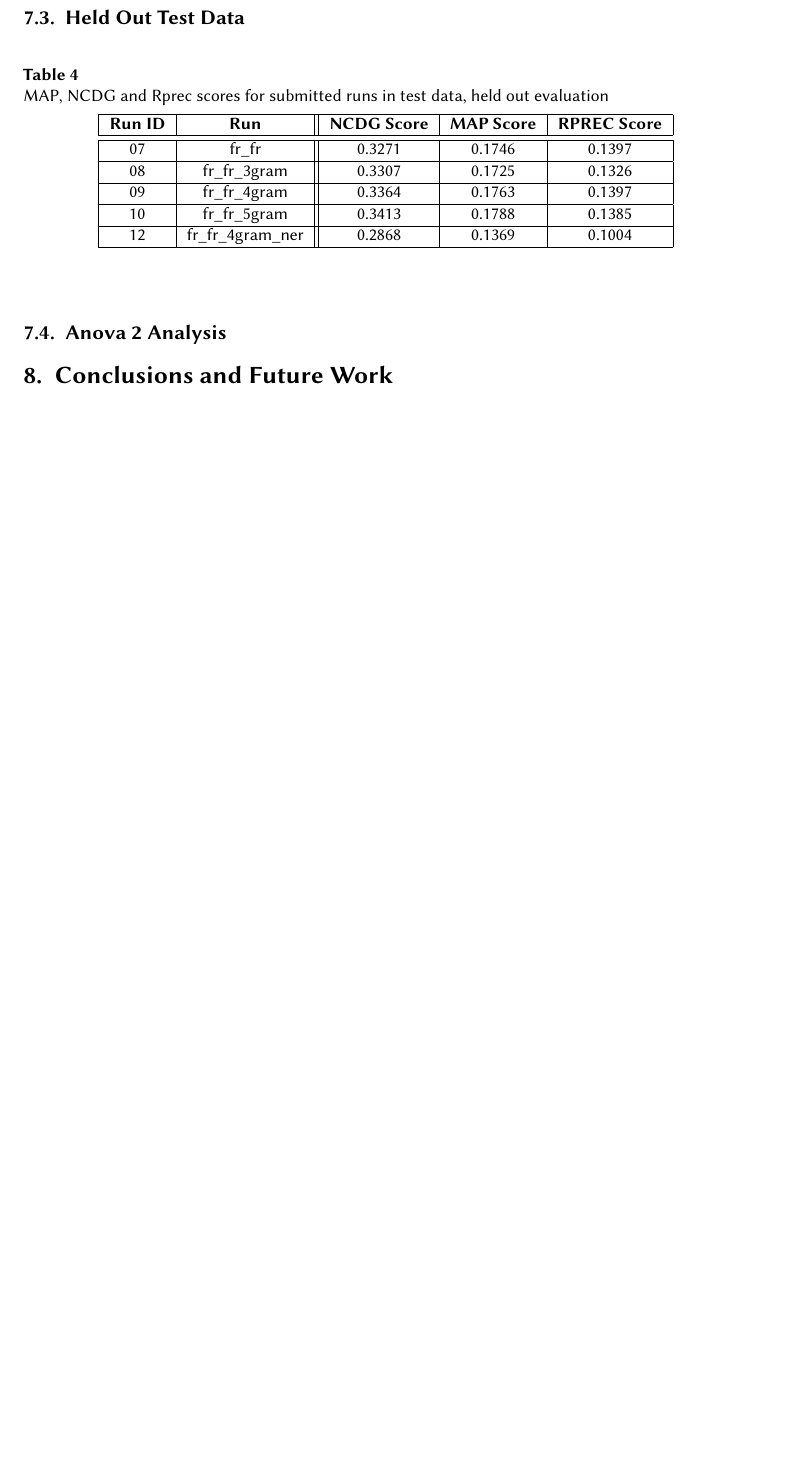
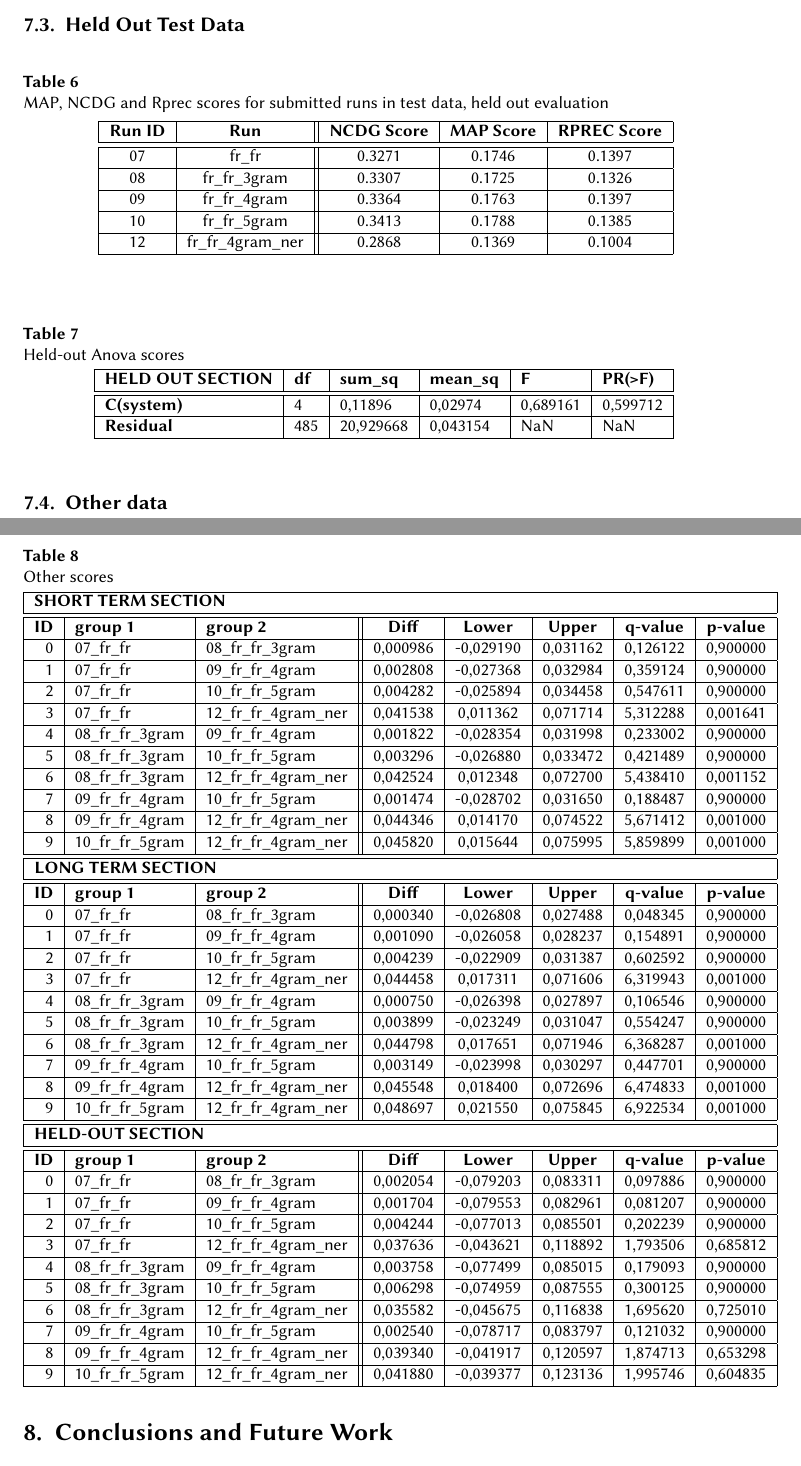
Before and after one commit to NonnoPinto/JIHUMING-CLEF2023-LongEval, a LaTeX problem sheet (homework-2/homework-2.tex, which reads homework-2/section/results.tex): part of page 12 of 14 before the commit and two parts of pages 12 and 13 of 16 after it, the two joined at a grey line, cut so that both start at the same text, the shorter picture padded with empty space. The pictures show the PDF file homework-2/homework-2.pdf that the author committed with the source.

Commit message:
all tabes added

```diff
--- a/homework-2/section/results.tex
+++ b/homework-2/section/results.tex
@@ -45,9 +46,19 @@ results.\\
         \end{tabular}
     \end{center}
 \end{table}
+\begin{table}[h!]
+    \centering
+    \caption{Short Term Anova scores}
+    \begin{tabular}{|l|l|l|l|l|l|}
+    \hline
+        \textbf{SHORT TERM SECTION} & \textbf{df} & \textbf{sum\_sq} & \textbf{mean\_sq} & \textbf{F} & \textbf{PR(>F)} \\ \hline\hline
+        \textbf{C(system)} & 4 & 1,348254 & 0,337063 & 6,250613 & 0,000052 \\ \hline
+        \textbf{Residual} & 4405 & 237,539013 & 0,053925 & NaN & NaN \\ \hline
+    \end{tabular}
+    \label{ST_Anova}
+\end{table}
 
 \subsection{Long Term Test Data}\label{subsec:long_term}
-
 \begin{table}[h!]
     \begin{center}
         \caption{MAP, NCDG and Rprec scores for submitted runs in test data, long term evaluation}
@@ -69,9 +80,19 @@ results.\\
         \end{tabular}
     \end{center}
 \end{table}
+\begin{table}[!ht]
+    \centering
+    \caption{Long Term Anova scores}
+    \begin{tabular}{|l|l|l|l|l|l|}
+    \hline
+        \textbf{LONG TERM SECTION} & \textbf{df} & \textbf{sum\_sq} & \textbf{mean\_sq} & \textbf{F} & \textbf{PR(>F)} \\ \hline\hline
+        \textbf{C(system)} & 4 & 1,564386 & 0,391097 & 8,562506 & 7,01E-07 \\ \hline
+        \textbf{Residual} & 4610 & 210,56392 & 0,045675 & NaN & NaN \\ \hline
+    \end{tabular}
+    \label{LT_Anova}
+\end{table}
 
 \subsection{Held Out Test Data}\label{subsec:held_out}
-
 \begin{table}[h!]
     \begin{center}
         \caption{MAP, NCDG and Rprec scores for submitted runs in test data, held out evaluation}
@@ -93,5 +114,61 @@ results.\\
         \end{tabular}
     \end{center}
 \end{table}
+\begin{table}[h!]
+    \centering
+    \caption{Held-out Anova scores}
+    \begin{tabular}{|l|l|l|l|l|l|}
+    \hline
+        \textbf{HELD OUT SECTION} & \textbf{df} & \textbf{sum\_sq} & \textbf{mean\_sq} & \textbf{F} & \textbf{PR(>F)} \\ \hline\hline
+        \textbf{C(system)} & 4 & 0,11896 & 0,02974 & 0,689161 & 0,599712 \\ \hline
+        \textbf{Residual} & 485 & 20,929668 & 0,043154 & NaN & NaN \\ \hline
+    \end{tabular}
+    \label{HeldOut_Anova}
+\end{table}
 
-%TODO: Do 2 ways Anova for each of the previous subsections
+\subsection{Other data} %TODO: whats the real name of this section?
+\begin{table}[h!]
+    \centering
+    \caption{Other scores}
+    \label{tab:other_scores}
+    \begin{tabular}{|r|l|l||c|c|c|c|c|}
+    \hline
+        \multicolumn{8}{|l|}{\textbf{SHORT TERM SECTION}} \\ \hline\hline
+        \textbf{ID} & \textbf{group 1} & \textbf{group 2} & \textbf{Diff} & \textbf{Lower} & \textbf{Upper} & \textbf{q-value} & \textbf{p-value} \\ \hline
+        0 & 07\_fr\_fr & 08\_fr\_fr\_3gram & 0,000986 & -0,029190 & 0,031162 & 0,126122 & 0,900000 \\ \hline
+        1 & 07\_fr\_fr & 09\_fr\_fr\_4gram & 0,002808 & -0,027368 & 0,032984 & 0,359124 & 0,900000 \\ \hline
+        2 & 07\_fr\_fr & 10\_fr\_fr\_5gram & 0,004282 & -0,025894 & 0,034458 & 0,547611 & 0,900000 \\ \hline
+        3 & 07\_fr\_fr & 12\_fr\_fr\_4gram\_ner & 0,041538 & 0,011362 & 0,071714 & 5,312288 & 0,001641 \\ \hline
+        4 & 08\_fr\_fr\_3gram & 09\_fr\_fr\_4gram & 0,001822 & -0,028354 & 0,031998 & 0,233002 & 0,900000 \\ \hline
+        5 & 08\_fr\_fr\_3gram & 10\_fr\_fr\_5gram & 0,003296 & -0,026880 & 0,033472 & 0,421489 & 0,900000 \\ \hline
+        6 & 08\_fr\_fr\_3gram & 12\_fr\_fr\_4gram\_ner & 0,042524 & 0,012348 & 0,072700 & 5,438410 & 0,001152 \\ \hline
+        7 & 09\_fr\_fr\_4gram & 10\_fr\_fr\_5gram & 0,001474 & -0,028702 & 0,031650 & 0,188487 & 0,900000 \\ \hline
+        8 & 09\_fr\_fr\_4gram & 12\_fr\_fr\_4gram\_ner & 0,044346 & 0,014170 & 0,074522 & 5,671412 & 0,001000 \\ \hline
+        9 & 10\_fr\_fr\_5gram & 12\_fr\_fr\_4gram\_ner & 0,045820 & 0,015644 & 0,075995 & 5,859899 & 0,001000 \\ \hline\hline
+        \multicolumn{8}{|l|}{\textbf{LONG TERM SECTION}} \\ \hline\hline
+        \textbf{ID} & \textbf{group 1} & \textbf{group 2} & \textbf{Diff} & \textbf{Lower} & \textbf{Upper} & \textbf{q-value} & \textbf{p-value} \\ \hline
+        0 & 07\_fr\_fr & 08\_fr\_fr\_3gram & 0,000340 & -0,026808 & 0,027488 & 0,048345 & 0,900000 \\ \hline
+        1 & 07\_fr\_fr & 09\_fr\_fr\_4gram & 0,001090 & -0,026058 & 0,028237 & 0,154891 & 0,900000 \\ \hline
+        2 & 07\_fr\_fr & 10\_fr\_fr\_5gram & 0,004239 & -0,022909 & 0,031387 & 0,602592 & 0,900000 \\ \hline
+        3 & 07\_fr\_fr & 12\_fr\_fr\_4gram\_ner & 0,044458 & 0,017311 & 0,071606 & 6,319943 & 0,001000 \\ \hline
+        4 & 08\_fr\_fr\_3gram & 09\_fr\_fr\_4gram & 0,000750 & -0,026398 & 0,027897 & 0,106546 & 0,900000 \\ \hline
+        5 & 08\_fr\_fr\_3gram & 10\_fr\_fr\_5gram & 0,003899 & -0,023249 & 0,031047 & 0,554247 & 0,900000 \\ \hline
+        6 & 08\_fr\_fr\_3gram & 12\_fr\_fr\_4gram\_ner & 0,044798 & 0,017651 & 0,071946 & 6,368287 & 0,001000 \\ \hline
+        7 & 09\_fr\_fr\_4gram & 10\_fr\_fr\_5gram & 0,003149 & -0,023998 & 0,030297 & 0,447701 & 0,900000 \\ \hline
+        8 & 09\_fr\_fr\_4gram & 12\_fr\_fr\_4gram\_ner & 0,045548 & 0,018400 & 0,072696 & 6,474833 & 0,001000 \\ \hline
+        9 & 10\_fr\_fr\_5gram & 12\_fr\_fr\_4gram\_ner & 0,048697 & 0,021550 & 0,075845 & 6,922534 & 0,001000 \\ \hline\hline
+        \multicolumn{8}{|l|}{\textbf{HELD-OUT SECTION}} \\ \hline\hline
+        \textbf{ID} & \textbf{group 1} & \textbf{group 2} & \textbf{Diff} & \textbf{Lower} & \textbf{Upper} & \textbf{q-value} & \textbf{p-value} \\ \hline
+        0 & 07\_fr\_fr & 08\_fr\_fr\_3gram & 0,002054 & -0,079203 & 0,083311 & 0,097886 & 0,900000 \\ \hline
+        1 & 07\_fr\_fr & 09\_fr\_fr\_4gram & 0,001704 & -0,079553 & 0,082961 & 0,081207 & 0,900000 \\ \hline
+        2 & 07\_fr\_fr & 10\_fr\_fr\_5gram & 0,004244 & -0,077013 & 0,085501 & 0,202239 & 0,900000 \\ \hline
+        3 & 07\_fr\_fr & 12\_fr\_fr\_4gram\_ner & 0,037636 & -0,043621 & 0,118892 & 1,793506 & 0,685812 \\ \hline
+        4 & 08\_fr\_fr\_3gram & 09\_fr\_fr\_4gram & 0,003758 & -0,077499 & 0,085015 & 0,179093 & 0,900000 \\ \hline
+        5 & 08\_fr\_fr\_3gram & 10\_fr\_fr\_5gram & 0,006298 & -0,074959 & 0,087555 & 0,300125 & 0,900000 \\ \hline
+        6 & 08\_fr\_fr\_3gram & 12\_fr\_fr\_4gram\_ner & 0,035582 & -0,045675 & 0,116838 & 1,695620 & 0,725010 \\ \hline
+        7 & 09\_fr\_fr\_4gram & 10\_fr\_fr\_5gram & 0,002540 & -0,078717 & 0,083797 & 0,121032 & 0,900000 \\ \hline
+        8 & 09\_fr\_fr\_4gram & 12\_fr\_fr\_4gram\_ner & 0,039340 & -0,041917 & 0,120597 & 1,874713 & 0,653298 \\ \hline
+        9 & 10\_fr\_fr\_5gram & 12\_fr\_fr\_4gram\_ner & 0,041880 & -0,039377 & 0,123136 & 1,995746 & 0,604835 \\ \hline
+    \end{tabular}
+\end{table}
+\newpage
```
Also changed, not shown: homework-2/homework-2.pdf, homework-2/section/results.tex (1 more changed lines).
